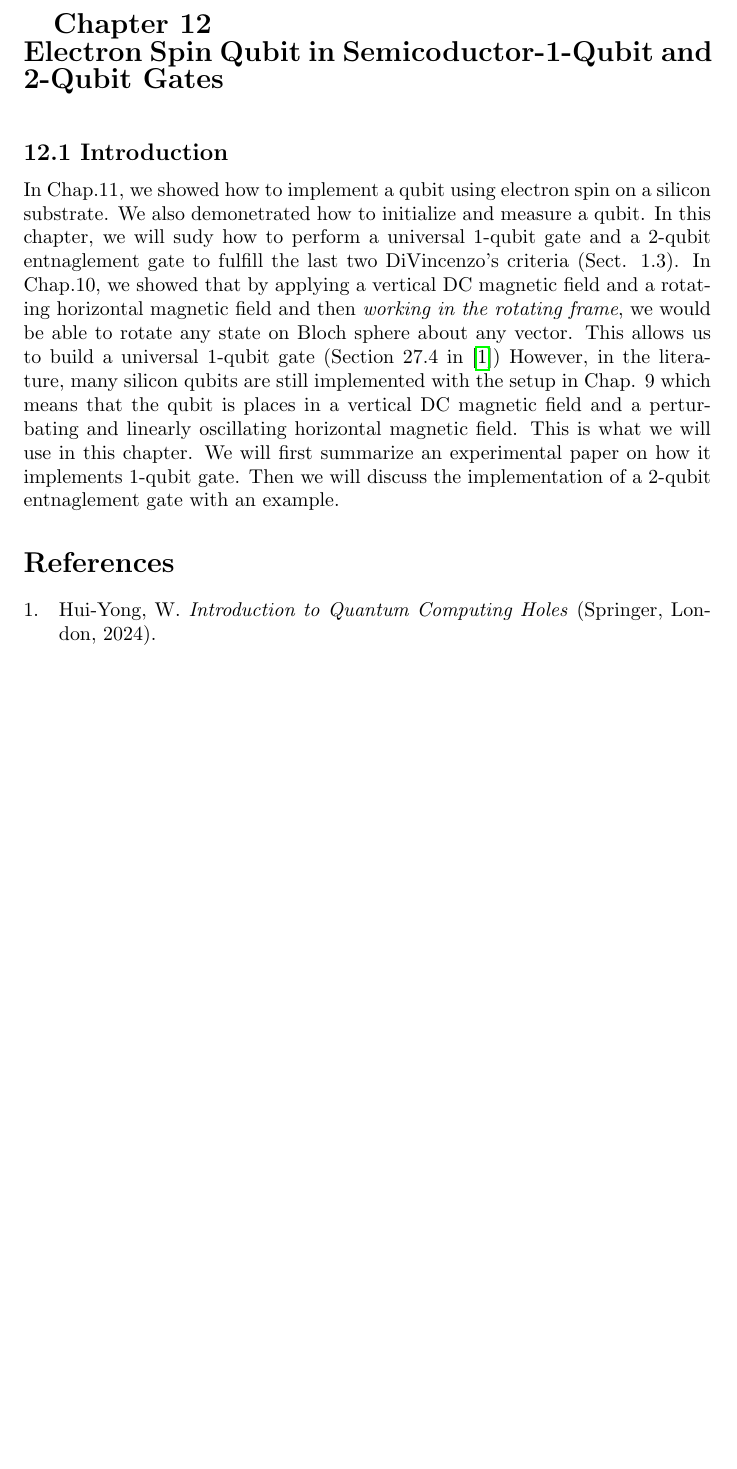
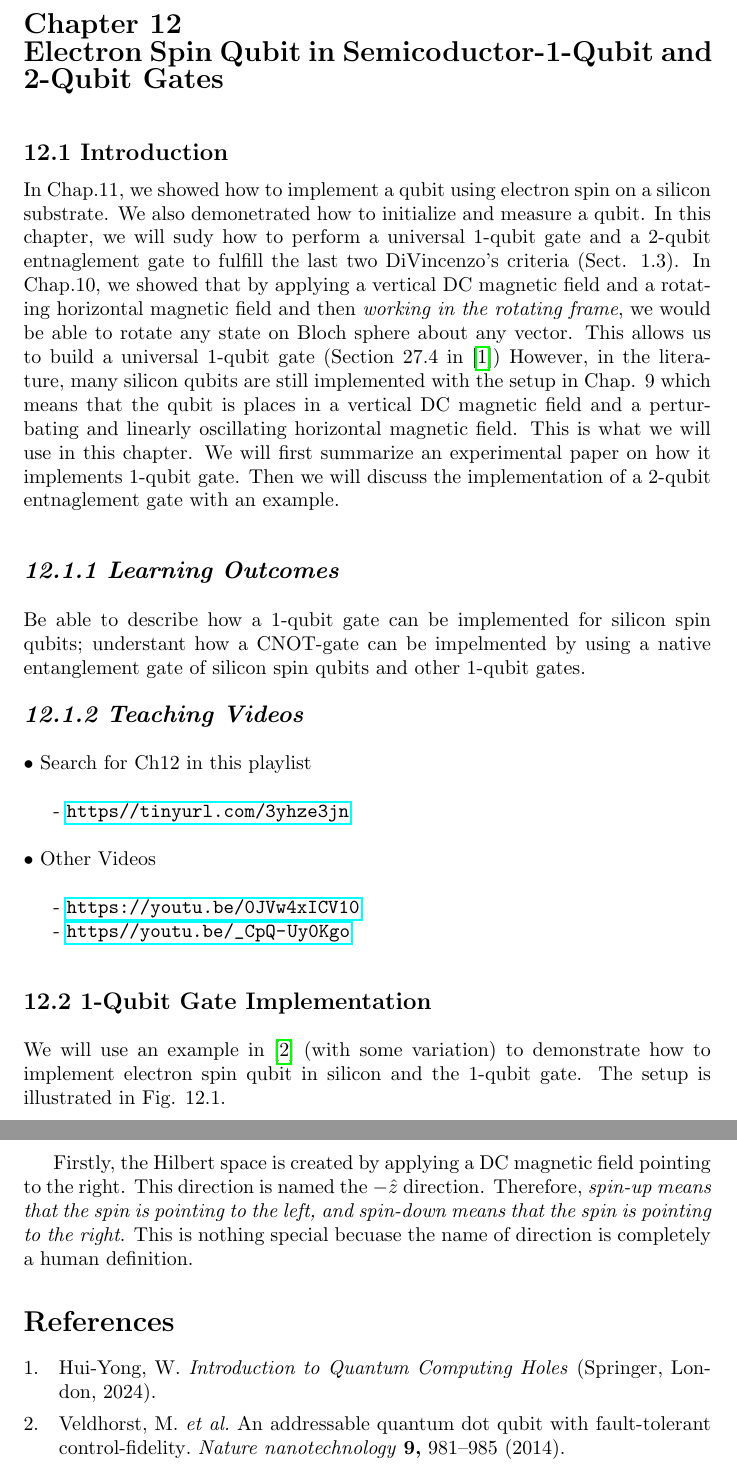
Before and after one commit to Youngsoo1024/Latex-sharing, a LaTeX document (Ch12/12.1.tex): part of the page before the commit and two parts of pages 1 and 2 of 2 after it, the two joined at a grey line, cut so that both start at the same text, the shorter picture padded with empty space. Compiled offline with pdfLaTeX.

Commit message:
LG gram work pm0733

```diff
--- a/Ch12/12.1.tex
+++ b/Ch12/12.1.tex
@@ -5,6 +5,7 @@
 \newcommand{\bfit}[1]{\textit{\textbf{#1}}}
 \begin{document}
 \medskip
+\noindent
 \textbf{\Large Chapter 12\\
 Electron Spin Qubit in Semicoductor-1-Qubit and 2-Qubit Gates}\\\\\\
 \medskip
@@ -20,7 +21,32 @@ However, in the literature, many silicon qubits are still implemented with the s
 that the qubit is places in a vertical DC magnetic field and a perturbating and linearly oscillating horizontal
 magnetic field. This is what we will use in this chapter. We will first summarize an experimental paper on how
 it implements 1-qubit gate. Then we will discuss the implementation of a 2-qubit entnaglement gate with an example.
+\\\\\\
+\bfit{\large 12.1.1 Learning Outcomes}
+\\\\
+Be able to describe how a 1-qubit gate can be implemented for silicon spin qubits;
+understant how a CNOT-gate can be impelmented by using a native entanglement gate of
+silicon spin qubits and other 1-qubit gates.
+\\\\
+\bfit{\large 12.1.2 Teaching Videos}\\\\
+$\bullet$ Search for Ch12 in this playlist\\
 
+- \url{https//tinyurl.com/3yhze3jn}\\\\
+$\bullet$ Other Videos\\
 
+- \url{https://youtu.be/0JVw4xICV10}
+
+- \url{https//youtu.be/_CpQ-Uy0Kgo}
+\\\\\\
+\textbf{\large 12.2 1-Qubit Gate Implementation}
+\\\\
+We will use an example in \cite{veldhorst2014addressable} (with some variation)
+to demonstrate how to implement electron spin qubit in silicon and the 1-qubit gate.
+The setup is illustrated in Fig. 12.1.
+
+Firstly, the Hilbert space is created by applying a DC magnetic field pointing to the right.
+This direction is named the $-\hat{z}$ direction. Therefore, \textit{spin-up means that the spin is
+pointing to the left, and spin-down means that the spin is pointing to the right}. This is nothing
+special becuase the name of direction is completely a human definition.
 \printbibliography
 \end{document}
```
Also changed, not shown: Ch12/12_ref.bib (+10 -0 lines), Ch12/12.1.bbl, Ch12/12.1.pdf, 7 other files.
